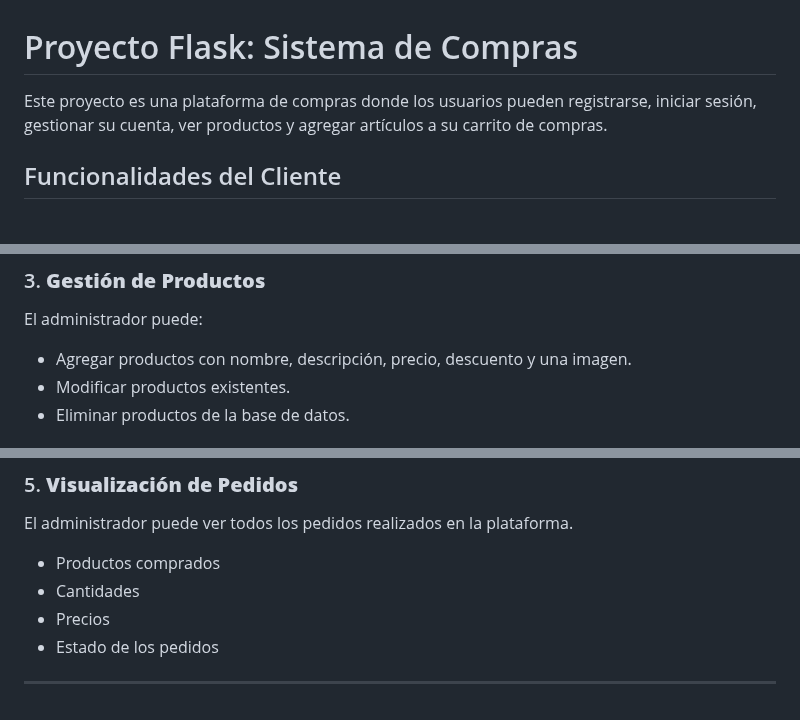
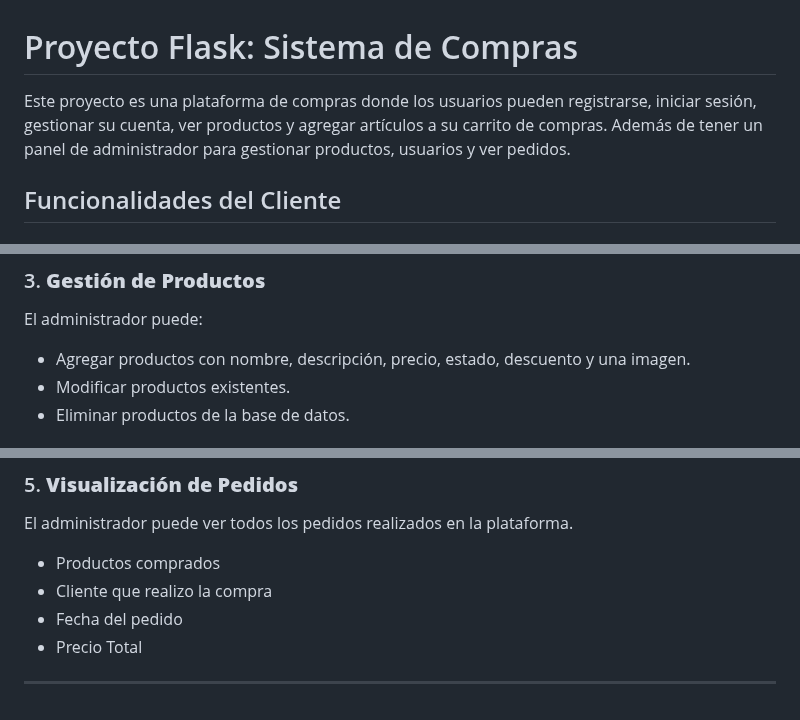
Before and after one commit to angelesvasquez/proyecto_final-DBP, a Markdown page: README.md, 3 parts joined by grey strips. GitHub-like rendering.

```diff
--- a/README.md
+++ b/README.md
@@ -1,6 +1,6 @@
 # Proyecto Flask: Sistema de Compras
 
-Este proyecto es una plataforma de compras donde los usuarios pueden registrarse, iniciar sesión, gestionar su cuenta, ver productos y agregar artículos a su carrito de compras.
+Este proyecto es una plataforma de compras donde los usuarios pueden registrarse, iniciar sesión, gestionar su cuenta, ver productos y agregar artículos a su carrito de compras. Además de tener un panel de administrador para gestionar productos, usuarios y ver pedidos.
 
 ## Funcionalidades del Cliente
 
@@ -78,7 +78,7 @@ Acceso exclusivo para administradores. Desde este panel, el administrador puede:
 
 ### 3. **Gestión de Productos**
 El administrador puede:
-- Agregar productos con nombre, descripción, precio, descuento y una imagen.
+- Agregar productos con nombre, descripción, precio, estado, descuento y una imagen.
 - Modificar productos existentes.
 - Eliminar productos de la base de datos.
 
@@ -90,7 +90,8 @@ El administrador puede:
 ### 5. **Visualización de Pedidos**
 El administrador puede ver todos los pedidos realizados en la plataforma.
 - Productos comprados
-- Cantidades
-- Precios
-- Estado de los pedidos
+- Cliente que realizo la compra
+- Fecha del pedido
+- Precio Total
+
 ---
```
